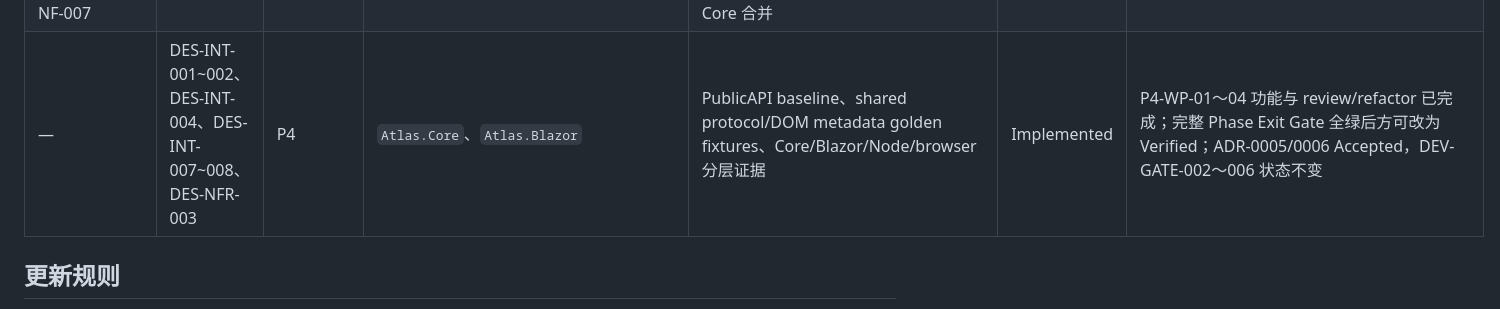
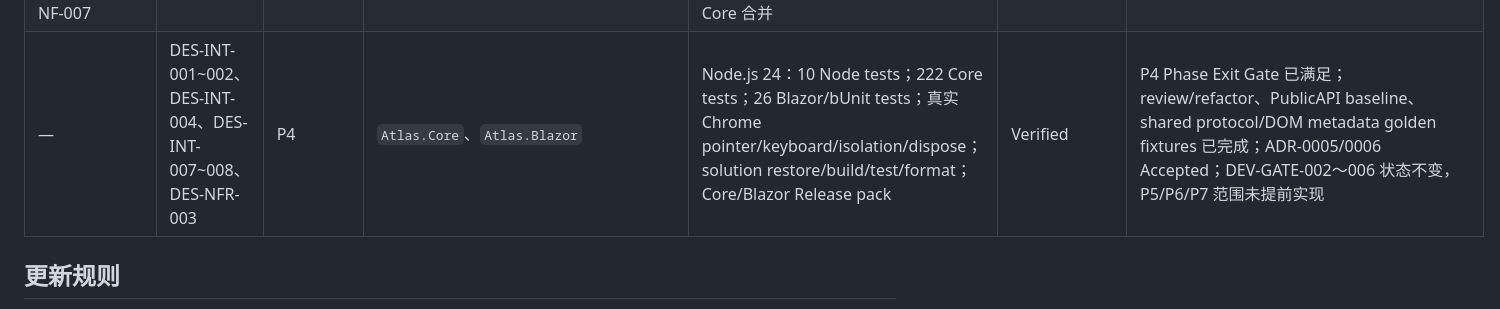
Before and after one commit to HestiaLab/Atlas, a Markdown page: docs/requirements-traceability.md, the part around the change. GitHub-like rendering.

Commit message:
docs(trace): verify P4 phase exit gate

```diff
--- a/docs/requirements-traceability.md
+++ b/docs/requirements-traceability.md
@@ -77,7 +77,7 @@
 | REQ-F-109、REQ-F-147、REQ-NF-004 | DES-INT-001~002、DES-INT-004 | P4 | `Atlas.Blazor/Interop`、`ClientScripts/controller.ts` | Node controller lifecycle；`AtlasWorkspaceHostTests` attach/update/rebind/dispose 与 multi-Host；Chrome 实测相同 SplitId 隔离及 dispose 后零 callback | In Progress | P4-WP-01 实现每 Host 一个 root controller、稳定 identity/generation 与幂等释放；REQ-NF-004 的 Panel drag FPS AC 留待 P5/P8 性能门禁，DEV-GATE-002 保持 Open |
 | REQ-F-073~078、REQ-F-080~082、REQ-F-104、REQ-F-148、REQ-NF-003~004、REQ-NF-007 | DES-DOM-010、DES-INT-001、DES-INT-004、DES-INT-007、DES-OP-001 | P4 | `Atlas.Core/Operations`、`Atlas.Blazor/Components/Workspace`、`ClientScripts/controller.ts`、`atlas.css` | `ResizeSplitOperationTests`、`EqualizeSplitOperationTests`；Node pointer/constraint/fixed-basis tests；bUnit locked/class/collapse/ARIA tests；Chrome pointermove 零 callback、preview 与单次 pointerup commit | In Progress | P4-WP-02 实现 pointer capture、约束滞后、equalize、locked/custom class、折叠、ARIA 与 container resize 取消；REQ-F-148 的 SRS AC 文本仍属于已登记勘误范围，REQ-NF-004 的 30 FPS 定量证据留待 P8 |
 | REQ-F-035、REQ-F-041、REQ-F-116~118、REQ-NF-003、REQ-NF-007 | DES-INT-007~008、DES-NFR-003 | P4 | `Atlas.Core/Operations/Engine`、`Atlas.Blazor/Components/Workspace`、`ClientScripts/controller.ts` | Core keyboard resize window coalescing；Node 每 keydown commit、command map/editable guard；bUnit tab/close/focus semantic operation；Chrome 两次按键两次 commit、单次 burst history 由 Core 合并 | In Progress | P4-WP-03 实现 Arrow/Home/End、Ctrl+Tab/Ctrl+Shift+Tab、Ctrl+W/Ctrl+F4、Alt+方向键、RTL logical mapping 与自定义 command map；ADR-0006 取代 ADR-0005 的 keyboard terminal-commit 条款 |
-| — | DES-INT-001~002、DES-INT-004、DES-INT-007~008、DES-NFR-003 | P4 | `Atlas.Core`、`Atlas.Blazor` | PublicAPI baseline、shared protocol/DOM metadata golden fixtures、Core/Blazor/Node/browser 分层证据 | Implemented | P4-WP-01～04 功能与 review/refactor 已完成；完整 Phase Exit Gate 全绿后方可改为 Verified；ADR-0005/0006 Accepted，DEV-GATE-002～006 状态不变 |
+| — | DES-INT-001~002、DES-INT-004、DES-INT-007~008、DES-NFR-003 | P4 | `Atlas.Core`、`Atlas.Blazor` | Node.js 24：10 Node tests；222 Core tests；26 Blazor/bUnit tests；真实 Chrome pointer/keyboard/isolation/dispose；solution restore/build/test/format；Core/Blazor Release pack | Verified | P4 Phase Exit Gate 已满足；review/refactor、PublicAPI baseline、shared protocol/DOM metadata golden fixtures 已完成；ADR-0005/0006 Accepted；DEV-GATE-002～006 状态不变，P5/P6/P7 范围未提前实现 |
 
 ## 更新规则
 
```
